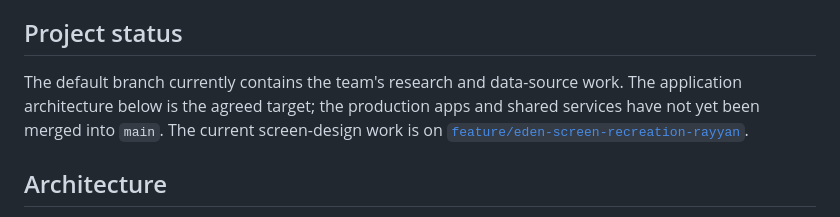
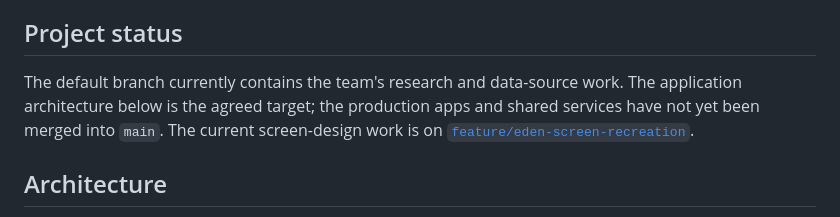
Before and after one commit to muhammadTasin/Nasa-Space-App-Challenge-2026-WinR, a Markdown page: README.md, the part around the change. Rendered like a GitHub page.

Commit message:
docs: update screen design branch link

```diff
--- a/README.md
+++ b/README.md
@@ -6,7 +6,7 @@ EDEN is a Bangla-first crop-rotation decision-support project. Its goal is to he
 
 ## Project status
 
-The default branch currently contains the team's research and data-source work. The application architecture below is the agreed target; the production apps and shared services have not yet been merged into `main`. The current screen-design work is on [`feature/eden-screen-recreation-rayyan`](https://github.com/muhammadTasin/project-eden-earth-data-environment-navigator/tree/feature/eden-screen-recreation-rayyan/design).
+The default branch currently contains the team's research and data-source work. The application architecture below is the agreed target; the production apps and shared services have not yet been merged into `main`. The current screen-design work is on [`feature/eden-screen-recreation`](https://github.com/muhammadTasin/project-eden-earth-data-environment-navigator/tree/feature/eden-screen-recreation/design).
 
 ## Architecture
 
```
